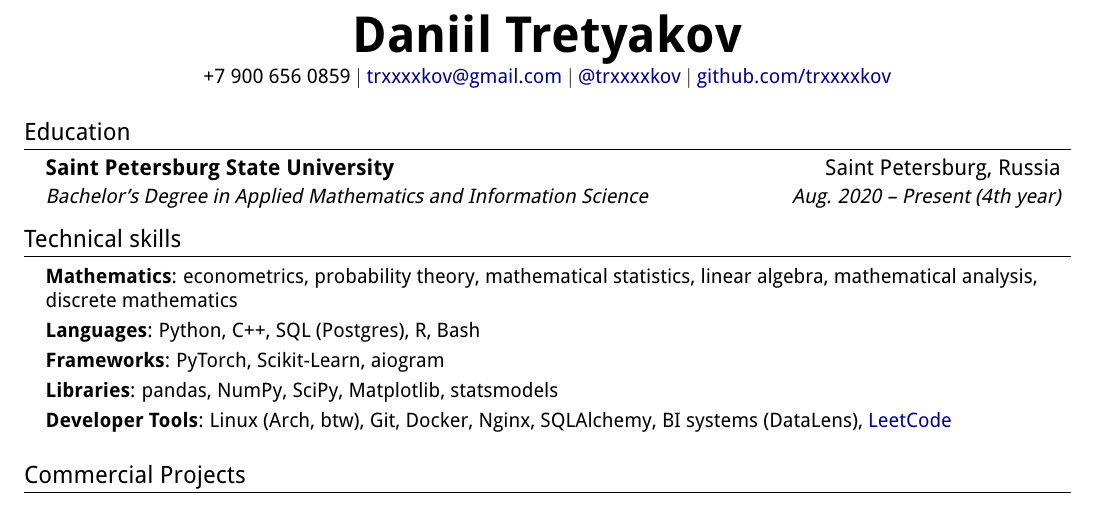
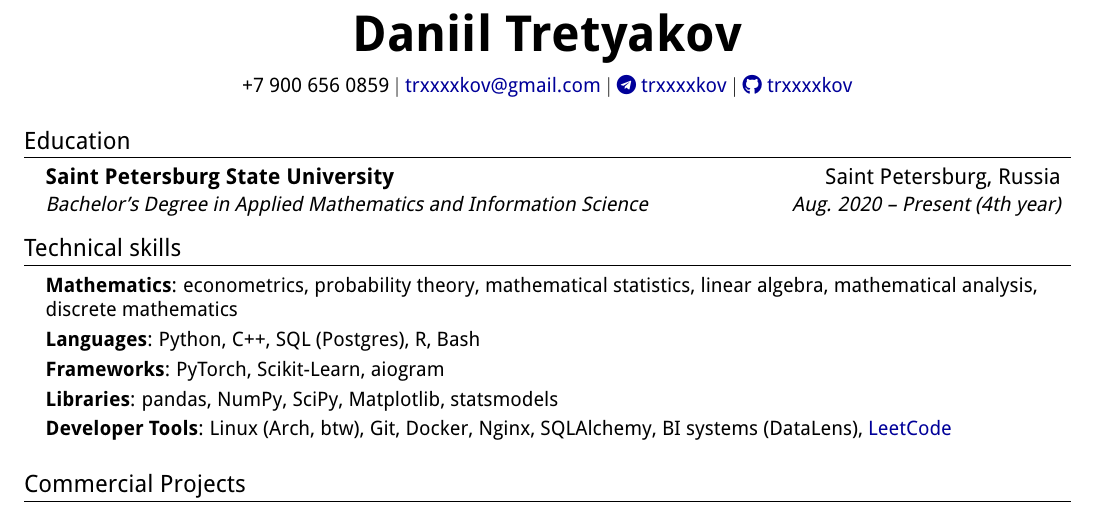
Before and after one commit to trxxxxkov/trxxxxkov, a LaTeX CV (resume-en.tex): part of the page, cut so that both start at the same text. Compiled offline with pdfLaTeX.

Commit message:
Add icons for social accounts

```diff
--- a/resume-en.tex
+++ b/resume-en.tex
@@ -14,6 +14,7 @@
 \usepackage[usenames,dvipsnames]{color}
 \usepackage{verbatim}
 \usepackage{enumitem}
+\usepackage{fontawesome5}
 \usepackage{xcolor}
 \definecolor{darkblue}{rgb}{0.0, 0.0, 0.6}
 \usepackage{hyperref}
@@ -109,10 +110,10 @@
 \begin{document}
 
 \begin{center}
-    \textbf{\Huge \scshape Daniil Tretyakov} \\ \vspace{1pt}
+    \textbf{\Huge \scshape Daniil Tretyakov} \\ \vspace{5pt}
     \small +7 900 656 0859 $|$ \href{mailto:trxxxxkov@gmail.com}{trxxxxkov@gmail.com} $|$
-    \href{https://t.me/trxxxxkov}{@trxxxxkov} $|$
-    \href{https://github.com/trxxxxkov}{github.com/trxxxxkov}
+    \href{https://t.me/trxxxxkov}{\faTelegram \ trxxxxkov} $|$
+    \href{https://github.com/trxxxxkov}{\faGithub \ trxxxxkov}
 \end{center}
 
 
```
Also changed, not shown: resume-ru.tex (+3 -3 lines).
